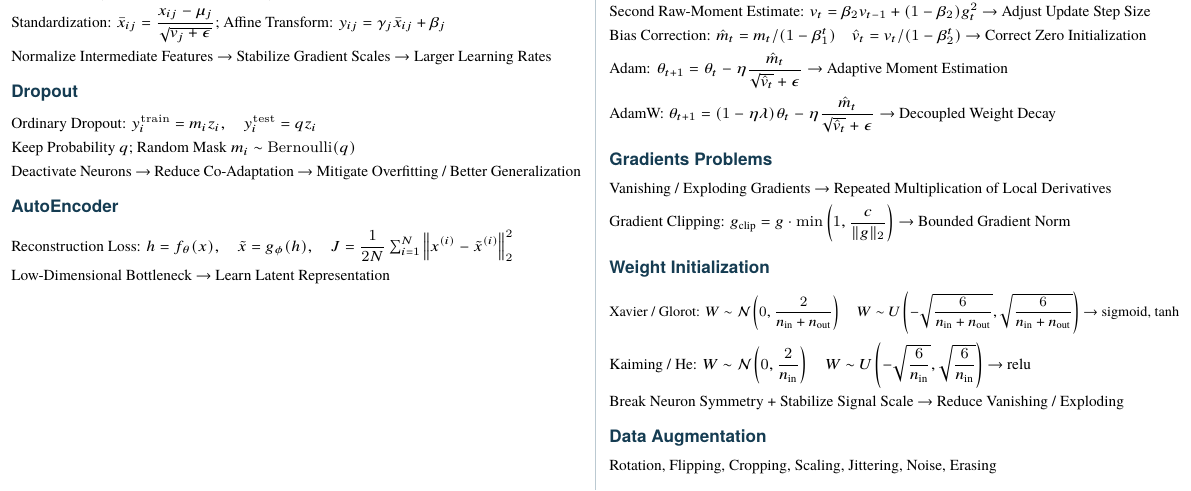
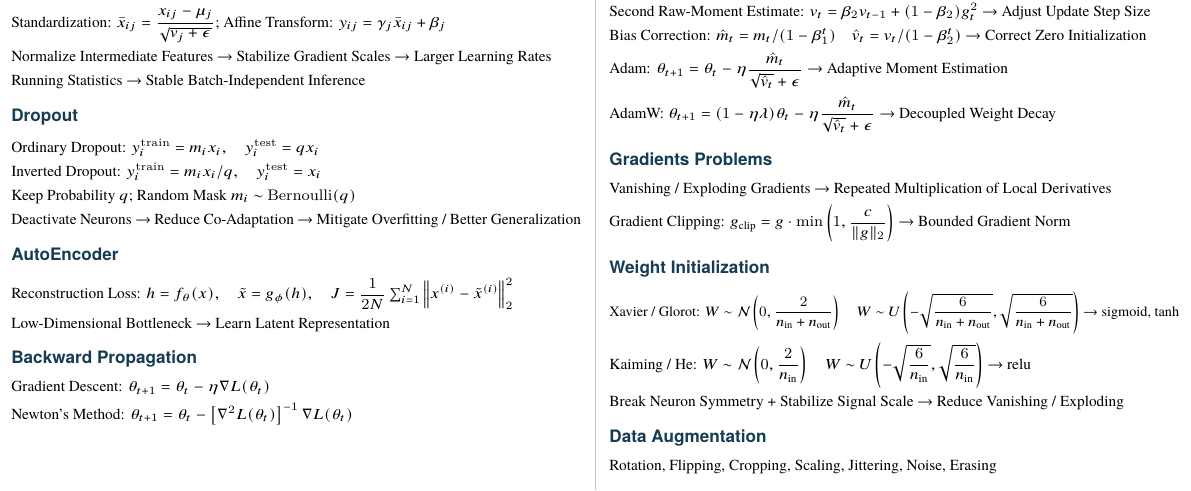
Before and after one commit to dasi0227/CU-Courses, a LaTeX document (AIMS5710/cheetsheet/cheetsheet.tex): part of page 1 of 2, cut so that both start at the same text. Compiled offline with XeLaTeX; a missing font is replaced by an installed copy or a similar font.

Commit message:
完善 2026-10-27 17:22:58

```diff
--- a/AIMS5710/cheetsheet/cheetsheet.tex
+++ b/AIMS5710/cheetsheet/cheetsheet.tex
@@ -60,13 +60,18 @@ Leaky ReLU & \(\displaystyle \begin{cases}z&z\ge0\\\alpha z&z<0\end{cases}\) & \
 \noindent Mean: \(\displaystyle \mu_j=\frac1N\sum_i x_{ij}\), Variance: \(\displaystyle v_j=\frac1N\sum_i(x_{ij}-\mu_j)^2\)\par
 \noindent Standardization: \(\displaystyle \bar x_{ij}=\frac{x_{ij}-\mu_j}{\sqrt{v_j+\epsilon}}\); Affine Transform: \(\displaystyle y_{ij}=\gamma_j\bar x_{ij}+\beta_j\)\par
 \noindent Normalize Intermediate Features \(\to\) Stabilize Gradient Scales \(\to\) Larger Learning Rates\par
+\noindent Running Statistics \(\to\) Stable Batch-Independent Inference
 \subsection*{Dropout}
-\noindent Ordinary Dropout: \(\displaystyle y_i^{\mathrm{train}}=m_iz_i, \quad y_i^{\mathrm{test}}=qz_i\)\par
+\noindent Ordinary Dropout: \(\displaystyle y_i^{\mathrm{train}}=m_ix_i, \quad y_i^{\mathrm{test}}=qx_i\)\par
+\noindent Inverted Dropout: \(\displaystyle y_i^{\mathrm{train}}=m_ix_i/q, \quad y_i^{\mathrm{test}}=x_i\)\par
 \noindent Keep Probability \(\displaystyle q\); Random Mask \(\displaystyle m_i\sim\operatorname{Bernoulli}(q)\)\par
 \noindent Deactivate Neurons \(\to\) Reduce Co-Adaptation \(\to\) Mitigate Overfitting / Better Generalization\par
 \subsection*{AutoEncoder}
 \noindent Reconstruction Loss: \(\displaystyle h=f_\theta(x),\quad \tilde x=g_\phi(h), \quad J=\frac1{2N}\sum_{i=1}^{N}\left\|x^{(i)}-\tilde x^{(i)}\right\|_2^2\)\par
 \noindent Low-Dimensional Bottleneck \(\to\) Learn Latent Representation\par
+\subsection*{Backward Propagation}
+Gradient Descent: \(\displaystyle\theta_{t+1}=\theta_t-\eta\nabla L(\theta_t)\)\par
+Newton's Method: \(\displaystyle\theta_{t+1}=\theta_t-\left[\nabla^2 L(\theta_t)\right]^{-1}\nabla L(\theta_t)\)
 \columnbreak
 \module{Optimization}
 \subsection*{Mini-Batch SGD}
```
Also changed, not shown: AIMS5710/cheetsheet/cheetsheet.md (renamed from AIMS5710/cheetsheet.md), AIMS5710/cheetsheet/cheetsheet.pdf.
